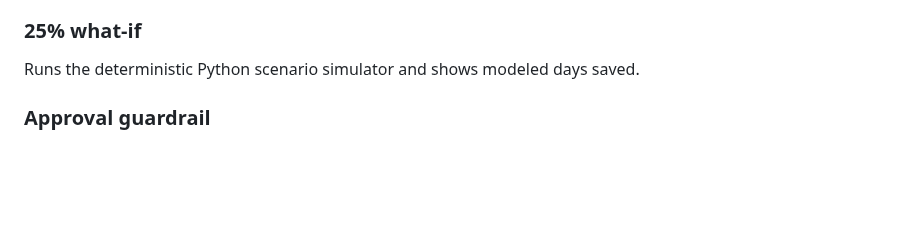
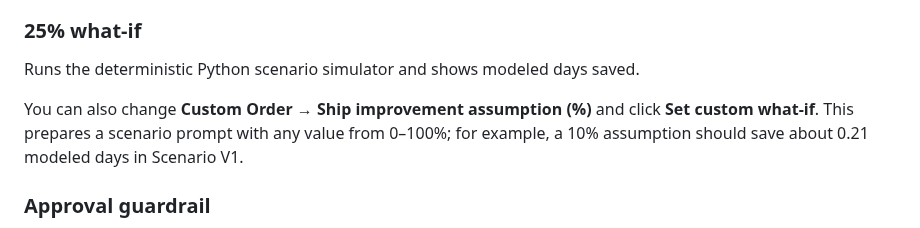
Before and after one commit to BarryZhong1/O2C-Sql-Analytics-Database, a Markdown page: agent/docs/demo_quickstart.md, the part around the change. Rendered like a GitHub page; blank space fills up the shorter version.

Commit message:
Document interactive custom scenario control

```diff
--- a/agent/docs/demo_quickstart.md
+++ b/agent/docs/demo_quickstart.md
@@ -125,6 +125,8 @@ Shows that the system can compare Q3 and Q2 by sales channel and rank the deteri
 
 Runs the deterministic Python scenario simulator and shows modeled days saved.
 
+You can also change **Custom Order → Ship improvement assumption (%)** and click **Set custom what-if**. This prepares a scenario prompt with any value from 0–100%; for example, a 10% assumption should save about 0.21 modeled days in Scenario V1.
+
 ### Approval guardrail
 
 Asks the system to automatically change the business process and customer terms. The system refuses execution and requires human approval.
```
